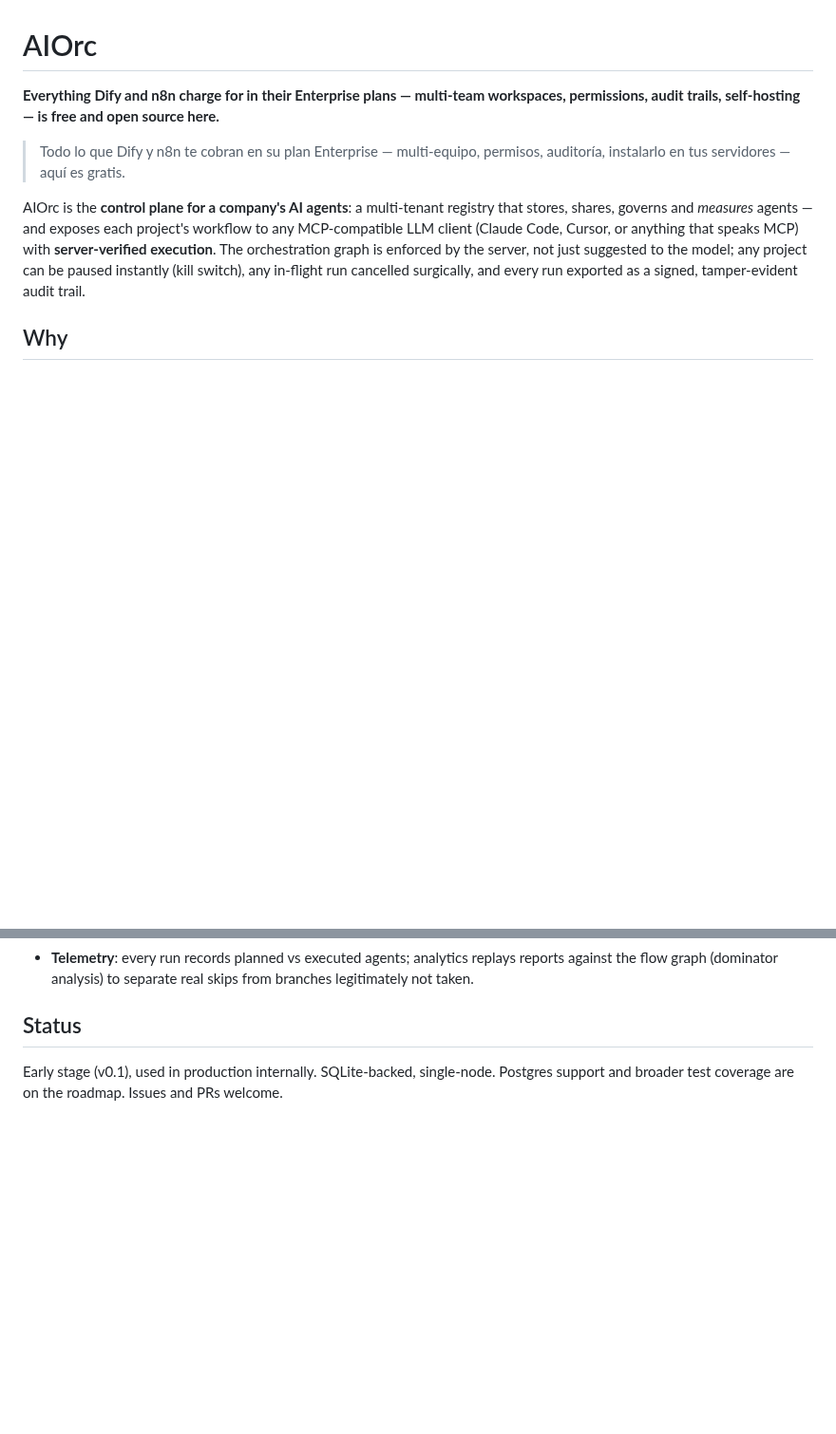
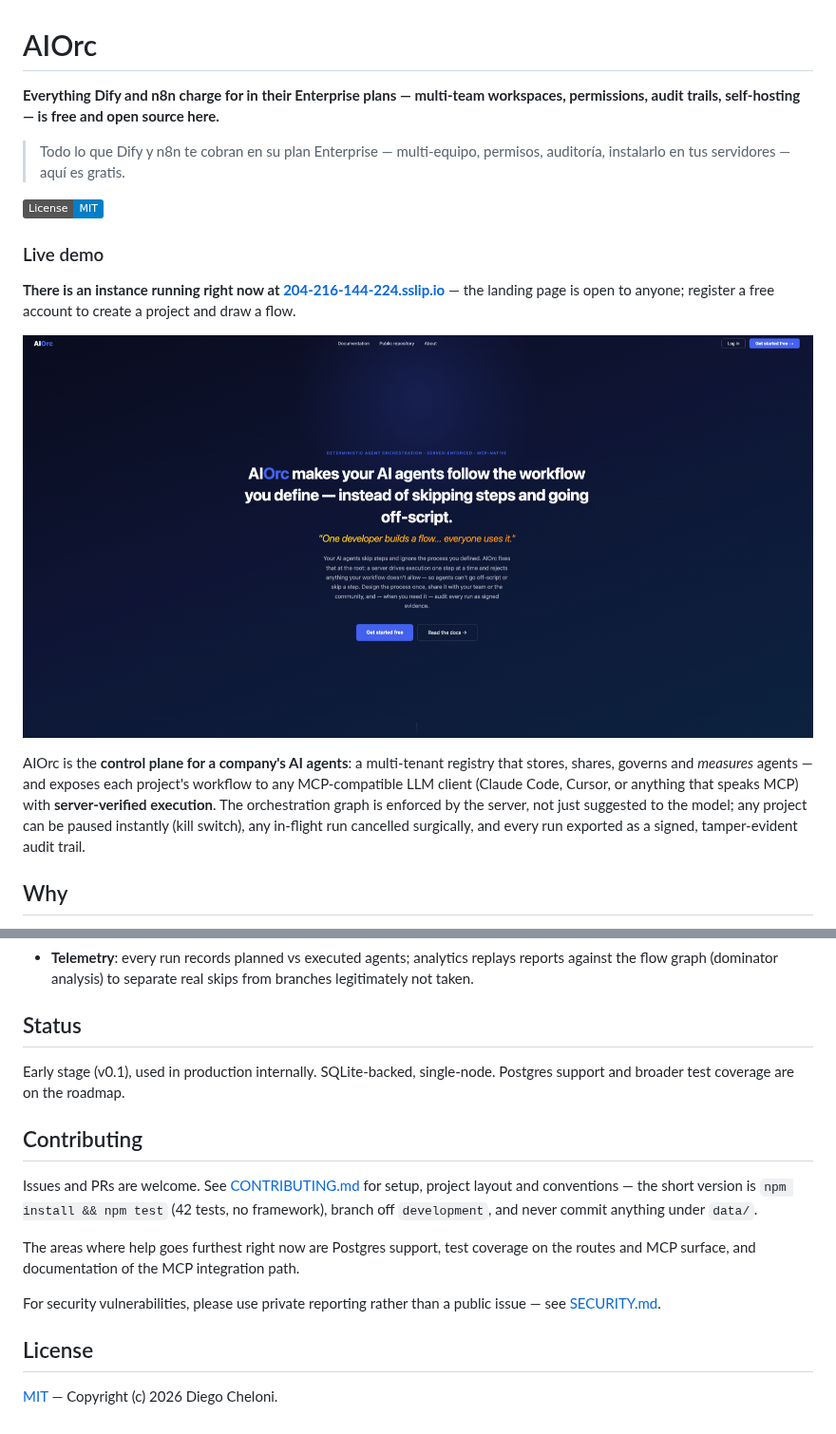
Before and after one commit to Dich01/aiorc, a Markdown page: README.md, 2 parts joined by grey strips. Shown at 95% size. Rendered like a GitHub page; pictures changed too: docs/img/hero.png (added); badges without logos; blank space fills up the shorter version.

```diff
--- a/README.md
+++ b/README.md
@@ -3,6 +3,14 @@
 **Everything Dify and n8n charge for in their Enterprise plans — multi-team workspaces, permissions, audit trails, self-hosting — is free and open source here.**
 
 > Todo lo que Dify y n8n te cobran en su plan Enterprise — multi-equipo, permisos, auditoría, instalarlo en tus servidores — aquí es gratis.
+
+[![License: MIT](https://img.shields.io/badge/License-MIT-blue.svg)](LICENSE)
+
+### Live demo
+
+**There is an instance running right now at [204-216-144-224.sslip.io](https://204-216-144-224.sslip.io)** — the landing page is open to anyone; register a free account to create a project and draw a flow.
+
+![AIOrc — deterministic agent orchestration, server-enforced, MCP-native](docs/img/hero.png)
 
 AIOrc is the **control plane for a company's AI agents**: a multi-tenant registry that stores, shares, governs and *measures* agents — and exposes each project's workflow to any MCP-compatible LLM client (Claude Code, Cursor, or anything that speaks MCP) with **server-verified execution**. The orchestration graph is enforced by the server, not just suggested to the model; any project can be paused instantly (kill switch), any in-flight run cancelled surgically, and every run exported as a signed, tamper-evident audit trail.
 
@@ -79,4 +101,16 @@ Point any MCP client at your project using the bridge:
 
 ## Status
 
-Early stage (v0.1), used in production internally. SQLite-backed, single-node. Postgres support and broader test coverage are on the roadmap. Issues and PRs welcome.
+Early stage (v0.1), used in production internally. SQLite-backed, single-node. Postgres support and broader test coverage are on the roadmap.
+
+## Contributing
+
+Issues and PRs are welcome. See [CONTRIBUTING.md](CONTRIBUTING.md) for setup, project layout and conventions — the short version is `npm install && npm test` (42 tests, no framework), branch off `development`, and never commit anything under `data/`.
+
+The areas where help goes furthest right now are Postgres support, test coverage on the routes and MCP surface, and documentation of the MCP integration path.
+
+For security vulnerabilities, please use private reporting rather than a public issue — see [SECURITY.md](SECURITY.md).
+
+## License
+
+[MIT](LICENSE) — Copyright (c) 2026 Diego Cheloni.
```
Also changed, not shown: other parts of README.md (+14 -0 lines), .github/PULL_REQUEST_TEMPLATE.md (added, +30 -0 lines), CONTRIBUTING.md (added, +75 -0 lines), SECURITY.md (added, +36 -0 lines), docs/img/capabilities.png (added), docs/img/how-it-works.png (added), docs/img/who-its-for.png (added), 4 other files.
